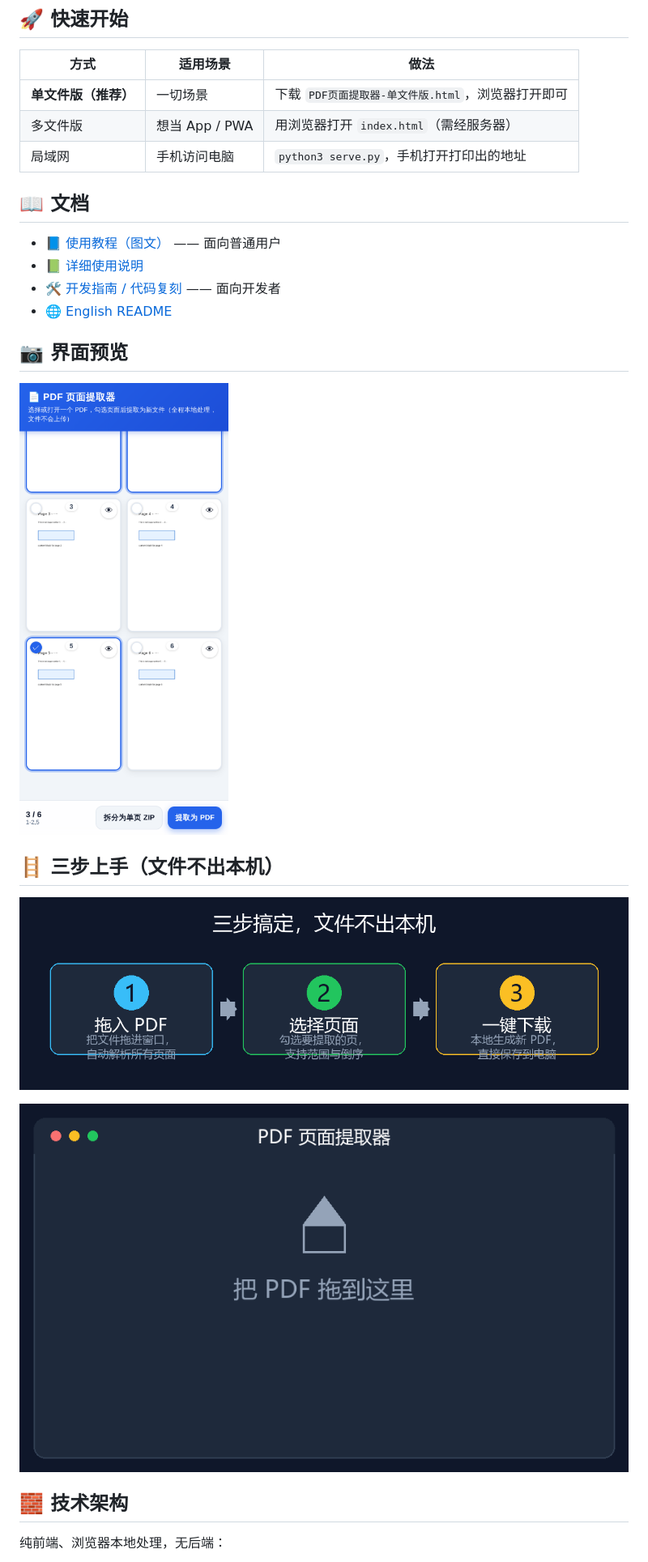
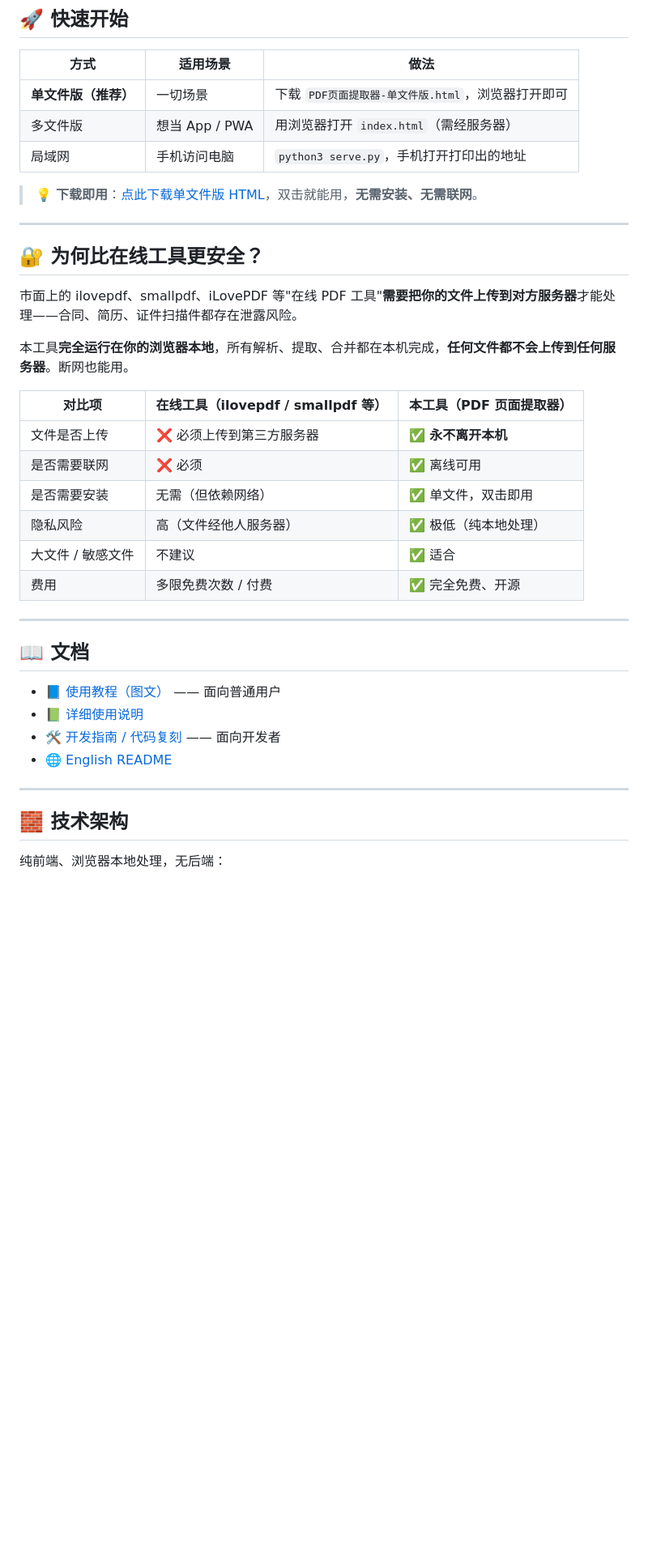
Before and after one commit to AATINF/pdf-page-extractor, a Markdown page: README.md, the part around one of its changes. Shown at 81% size. GitHub-like rendering; pictures changed too: assets/demo.gif; blank space fills up the shorter version.

```diff
--- a/README.md
+++ b/README.md
@@ -30,6 +66,27 @@
 | 多文件版 | 想当 App / PWA | 用浏览器打开 `index.html`（需经服务器） |
 | 局域网 | 手机访问电脑 | `python3 serve.py`，手机打开打印出的地址 |
 
+> 💡 **下载即用**：[点此下载单文件版 HTML](https://github.com/AATINF/pdf-page-extractor/releases/latest/download/pdf-page-extractor.html)，双击就能用，**无需安装、无需联网**。
+
+---
+
+## 🔐 为何比在线工具更安全？
+
+市面上的 ilovepdf、smallpdf、iLovePDF 等"在线 PDF 工具"**需要把你的文件上传到对方服务器**才能处理——合同、简历、证件扫描件都存在泄露风险。
+
+本工具**完全运行在你的浏览器本地**，所有解析、提取、合并都在本机完成，**任何文件都不会上传到任何服务器**。断网也能用。
+
+| 对比项 | 在线工具（ilovepdf / smallpdf 等） | **本工具（PDF 页面提取器）** |
+|---|---|---|
+| 文件是否上传 | ❌ 必须上传到第三方服务器 | ✅ **永不离开本机** |
+| 是否需要联网 | ❌ 必须 | ✅ 离线可用 |
+| 是否需要安装 | 无需（但依赖网络） | ✅ 单文件，双击即用 |
+| 隐私风险 | 高（文件经他人服务器） | ✅ 极低（纯本地处理） |
+| 大文件 / 敏感文件 | 不建议 | ✅ 适合 |
+| 费用 | 多限免费次数 / 付费 | ✅ 完全免费、开源 |
+
+---
+
 ## 📖 文档
 
 - 📘 [使用教程（图文）](教程.html) —— 面向普通用户
@@ -37,15 +94,7 @@
 - 🛠 [开发指南 / 代码复刻](开发指南.md) —— 面向开发者
 - 🌐 [English README](README.en.md)
 
-## 📷 界面预览
-
-![界面预览](界面预览.png)
-
-## 🪜 三步上手（文件不出本机）
-
-![三步流程图](assets/steps.png)
-
-![操作演示](assets/demo.gif)
+---
 
 ## 🧱 技术架构
 
```
Also changed, not shown: other parts of README.md (+53 -19 lines), 3 other files.
